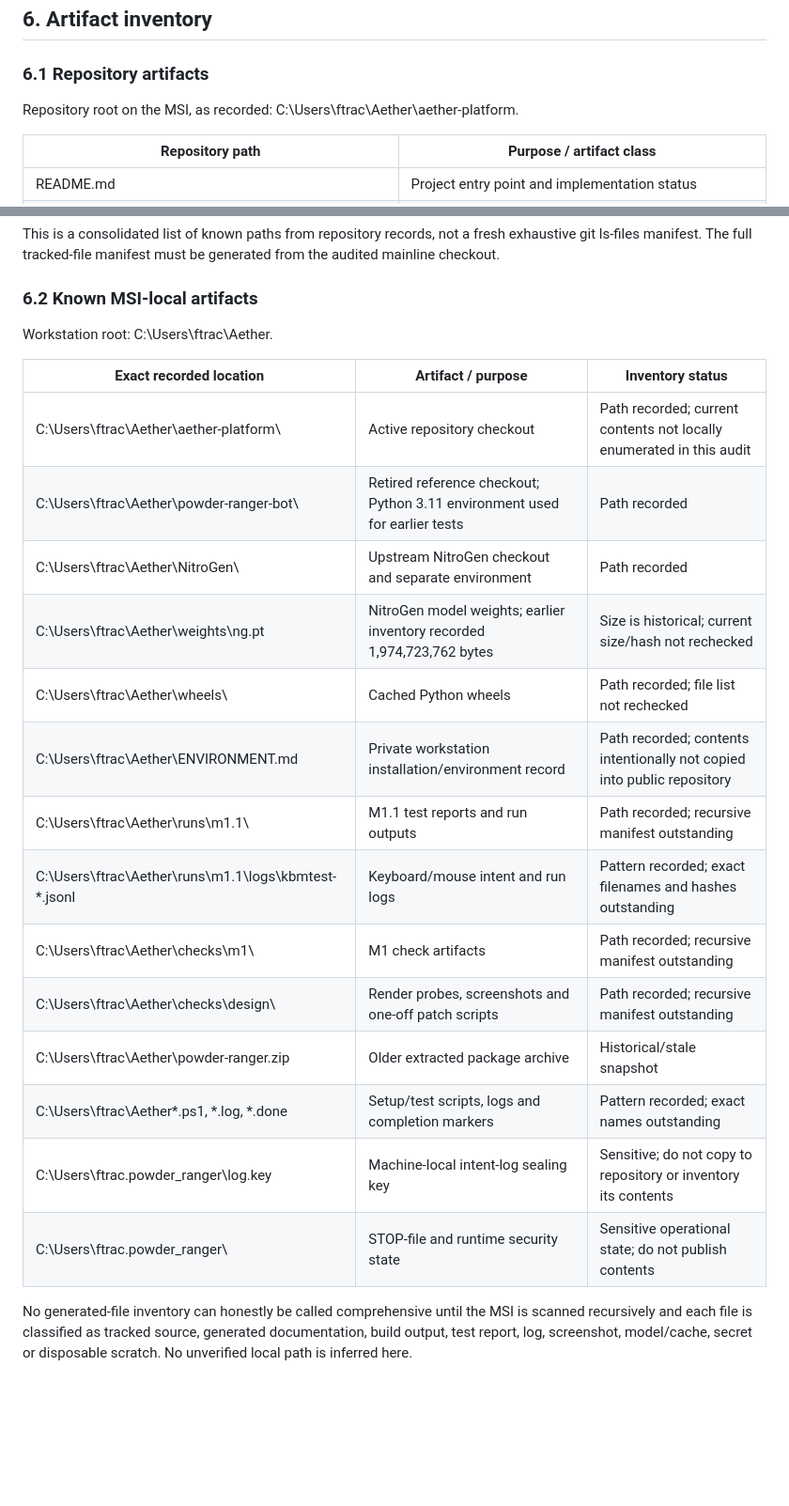
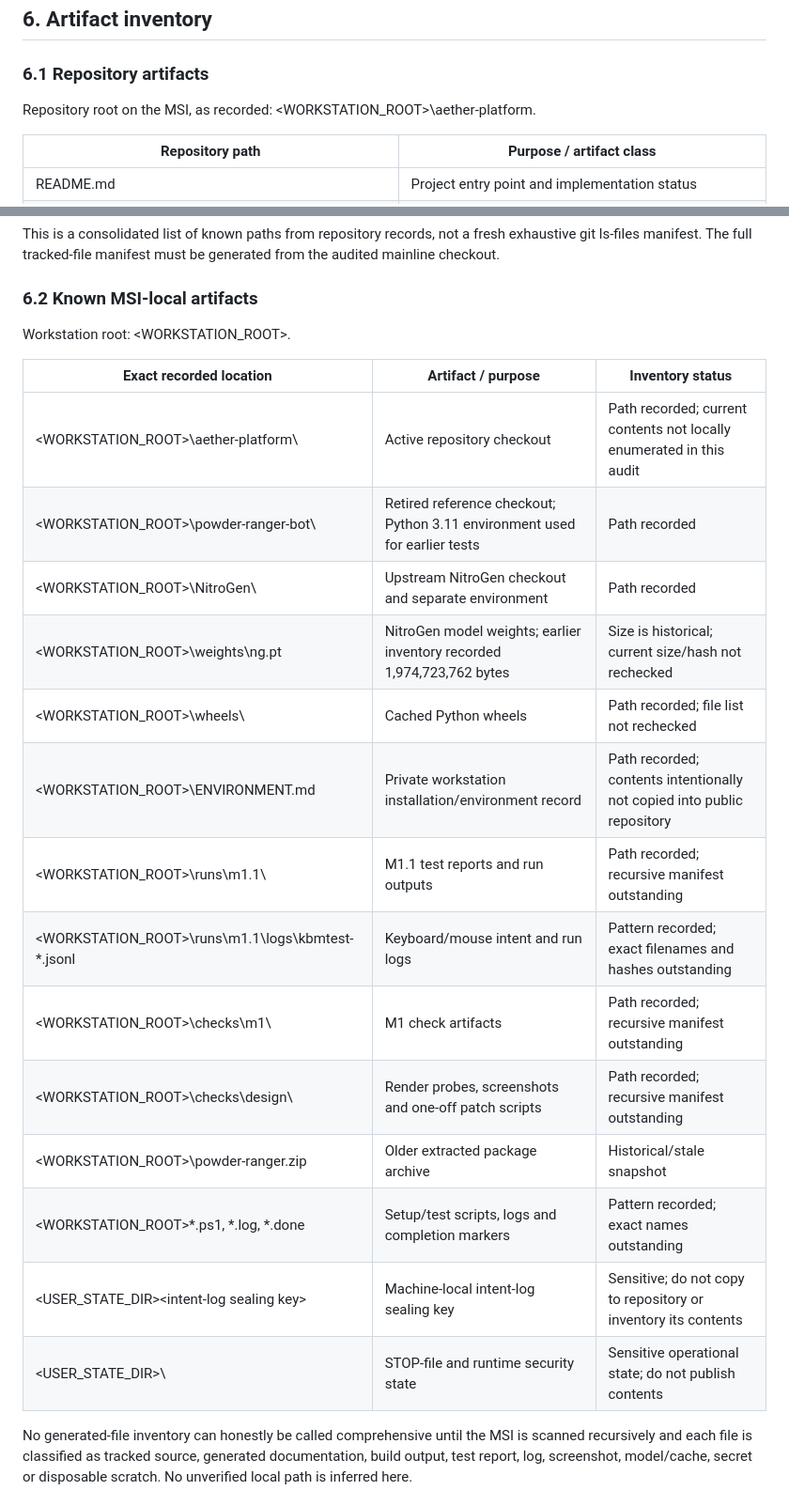
Before and after one commit to POWDER-RANGER/aether-platform, a Markdown page: docs/audit/2026-10-28-consolidated-audit.md, 2 parts joined by grey strips. Shown at 94% size. Drawn GitHub-style; blank space fills up the shorter version.

Commit message:
docs(audit): replace machine-local paths with placeholders (#12)
Fixes test_public_docs_have_no_personal_paths on CI. Sensitive state locations are no longer named in committed text.

Co-authored-by: Claude <noreply@anthropic.com>

```diff
--- a/docs/audit/2026-10-28-consolidated-audit.md
+++ b/docs/audit/2026-10-28-consolidated-audit.md
@@ -83,7 +83,7 @@ Earlier M1/M1.1 records document signed intent, Governor policy, hash-chained lo
 
 ### 6.1 Repository artifacts
 
-Repository root on the MSI, as recorded: C:\Users\ftrac\Aether\aether-platform\.
+Repository root on the MSI, as recorded: <WORKSTATION_ROOT>\aether-platform\.
 
 | Repository path | Purpose / artifact class |
 |---|---|
@@ -114,24 +114,24 @@ This is a consolidated list of known paths from repository records, not a fresh
 
 ### 6.2 Known MSI-local artifacts
 
-Workstation root: C:\Users\ftrac\Aether\.
+Workstation root: <WORKSTATION_ROOT>\.
 
 | Exact recorded location | Artifact / purpose | Inventory status |
 |---|---|---|
-| C:\Users\ftrac\Aether\aether-platform\ | Active repository checkout | Path recorded; current contents not locally enumerated in this audit |
-| C:\Users\ftrac\Aether\powder-ranger-bot\ | Retired reference checkout; Python 3.11 environment used for earlier tests | Path recorded |
-| C:\Users\ftrac\Aether\NitroGen\ | Upstream NitroGen checkout and separate environment | Path recorded |
-| C:\Users\ftrac\Aether\weights\ng.pt | NitroGen model weights; earlier inventory recorded 1,974,723,762 bytes | Size is historical; current size/hash not rechecked |
-| C:\Users\ftrac\Aether\wheels\ | Cached Python wheels | Path recorded; file list not rechecked |
-| C:\Users\ftrac\Aether\ENVIRONMENT.md | Private workstation installation/environment record | Path recorded; contents intentionally not copied into public repository |
-| C:\Users\ftrac\Aether\runs\m1.1\ | M1.1 test reports and run outputs | Path recorded; recursive manifest outstanding |
-| C:\Users\ftrac\Aether\runs\m1.1\logs\kbmtest-*.jsonl | Keyboard/mouse intent and run logs | Pattern recorded; exact filenames and hashes outstanding |
-| C:\Users\ftrac\Aether\checks\m1\ | M1 check artifacts | Path recorded; recursive manifest outstanding |
-| C:\Users\ftrac\Aether\checks\design\ | Render probes, screenshots and one-off patch scripts | Path recorded; recursive manifest outstanding |
-| C:\Users\ftrac\Aether\powder-ranger.zip | Older extracted package archive | Historical/stale snapshot |
-| C:\Users\ftrac\Aether\*.ps1, *.log, *.done | Setup/test scripts, logs and completion markers | Pattern recorded; exact names outstanding |
-| C:\Users\ftrac\.powder_ranger\log.key | Machine-local intent-log sealing key | Sensitive; do not copy to repository or inventory its contents |
-| C:\Users\ftrac\.powder_ranger\ | STOP-file and runtime security state | Sensitive operational state; do not publish contents |
+| <WORKSTATION_ROOT>\aether-platform\ | Active repository checkout | Path recorded; current contents not locally enumerated in this audit |
+| <WORKSTATION_ROOT>\powder-ranger-bot\ | Retired reference checkout; Python 3.11 environment used for earlier tests | Path recorded |
+| <WORKSTATION_ROOT>\NitroGen\ | Upstream NitroGen checkout and separate environment | Path recorded |
+| <WORKSTATION_ROOT>\weights\ng.pt | NitroGen model weights; earlier inventory recorded 1,974,723,762 bytes | Size is historical; current size/hash not rechecked |
+| <WORKSTATION_ROOT>\wheels\ | Cached Python wheels | Path recorded; file list not rechecked |
+| <WORKSTATION_ROOT>\ENVIRONMENT.md | Private workstation installation/environment record | Path recorded; contents intentionally not copied into public repository |
+| <WORKSTATION_ROOT>\runs\m1.1\ | M1.1 test reports and run outputs | Path recorded; recursive manifest outstanding |
+| <WORKSTATION_ROOT>\runs\m1.1\logs\kbmtest-*.jsonl | Keyboard/mouse intent and run logs | Pattern recorded; exact filenames and hashes outstanding |
+| <WORKSTATION_ROOT>\checks\m1\ | M1 check artifacts | Path recorded; recursive manifest outstanding |
+| <WORKSTATION_ROOT>\checks\design\ | Render probes, screenshots and one-off patch scripts | Path recorded; recursive manifest outstanding |
+| <WORKSTATION_ROOT>\powder-ranger.zip | Older extracted package archive | Historical/stale snapshot |
+| <WORKSTATION_ROOT>\*.ps1, *.log, *.done | Setup/test scripts, logs and completion markers | Pattern recorded; exact names outstanding |
+| <USER_STATE_DIR>\<intent-log sealing key> | Machine-local intent-log sealing key | Sensitive; do not copy to repository or inventory its contents |
+| <USER_STATE_DIR>\ | STOP-file and runtime security state | Sensitive operational state; do not publish contents |
 
 No generated-file inventory can honestly be called comprehensive until the MSI is scanned recursively and each file is classified as tracked source, generated documentation, build output, test report, log, screenshot, model/cache, secret or disposable scratch. No unverified local path is inferred here.
 
```
